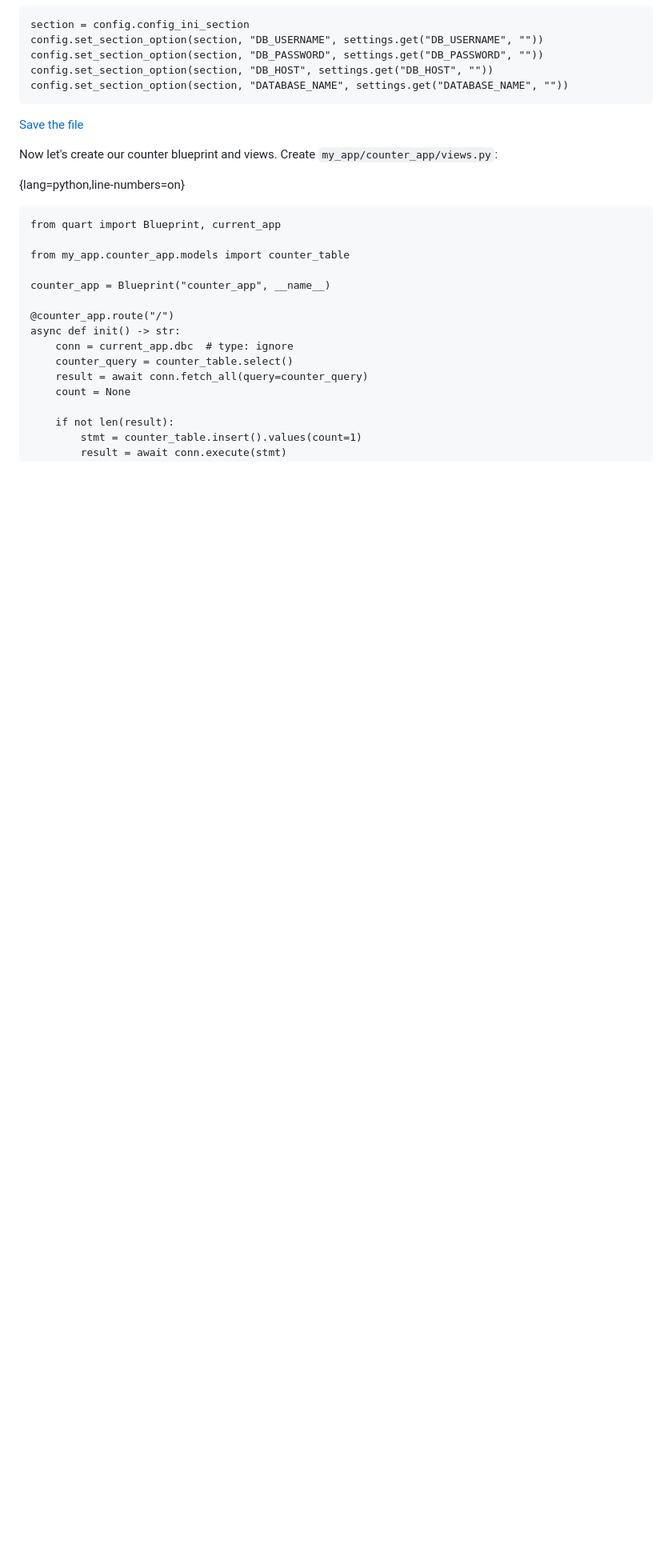
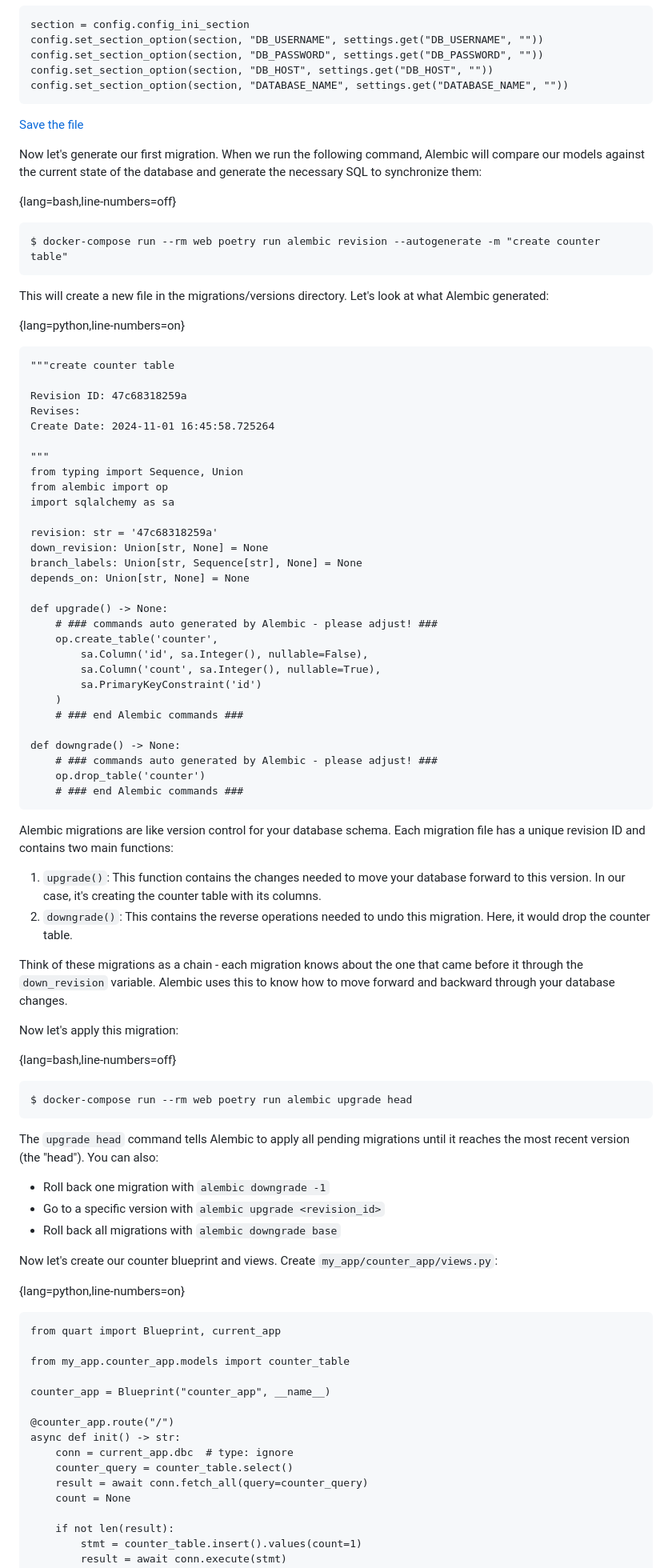
Before and after one commit to fromzeroedu/from-flask-to-quart-course, a Markdown page: manuscript/4_A_Quart_Database_Counter.md, the part around one of its changes. Shown at 80% size. Rendered like a GitHub page; blank space fills up the shorter version.

````diff
--- a/manuscript/4_A_Quart_Database_Counter.md
+++ b/manuscript/4_A_Quart_Database_Counter.md
@@ -565,6 +565,67 @@ config.set_section_option(section, "DATABASE_NAME", settings.get("DATABASE_NAME"
 ```
 
 [Save the file](https://fmze.co/fftq-4.4.5)
+
+Now let's generate our first migration. When we run the following command, Alembic will compare our models against the current state of the database and generate the necessary SQL to synchronize them:
+
+{lang=bash,line-numbers=off}
+```
+$ docker-compose run --rm web poetry run alembic revision --autogenerate -m "create counter table"
+```
+
+This will create a new file in the migrations/versions directory. Let's look at what Alembic generated:
+
+{lang=python,line-numbers=on}
+```
+"""create counter table
+
+Revision ID: 47c68318259a
+Revises:
+Create Date: 2024-11-01 16:45:58.725264
+
+"""
+from typing import Sequence, Union
+from alembic import op
+import sqlalchemy as sa
+
+revision: str = '47c68318259a'
+down_revision: Union[str, None] = None
+branch_labels: Union[str, Sequence[str], None] = None
+depends_on: Union[str, None] = None
+
+def upgrade() -> None:
+    # ### commands auto generated by Alembic - please adjust! ###
+    op.create_table('counter',
+        sa.Column('id', sa.Integer(), nullable=False),
+        sa.Column('count', sa.Integer(), nullable=True),
+        sa.PrimaryKeyConstraint('id')
+    )
+    # ### end Alembic commands ###
+
+def downgrade() -> None:
+    # ### commands auto generated by Alembic - please adjust! ###
+    op.drop_table('counter')
+    # ### end Alembic commands ###
+```
+
+Alembic migrations are like version control for your database schema. Each migration file has a unique revision ID and contains two main functions:
+
+1. `upgrade()`: This function contains the changes needed to move your database forward to this version. In our case, it's creating the counter table with its columns.
+2. `downgrade()`: This contains the reverse operations needed to undo this migration. Here, it would drop the counter table.
+
+Think of these migrations as a chain - each migration knows about the one that came before it through the `down_revision` variable. Alembic uses this to know how to move forward and backward through your database changes.
+
+Now let's apply this migration:
+
+{lang=bash,line-numbers=off}
+```
+$ docker-compose run --rm web poetry run alembic upgrade head
+```
+
+The `upgrade head` command tells Alembic to apply all pending migrations until it reaches the most recent version (the "head"). You can also:
+- Roll back one migration with `alembic downgrade -1`
+- Go to a specific version with `alembic upgrade <revision_id>`
+- Roll back all migrations with `alembic downgrade base`
 
 Now let's create our counter blueprint and views. Create `my_app/counter_app/views.py`:
 
````
Also changed, not shown: other parts of manuscript/4_A_Quart_Database_Counter.md (+4 -20 lines).
